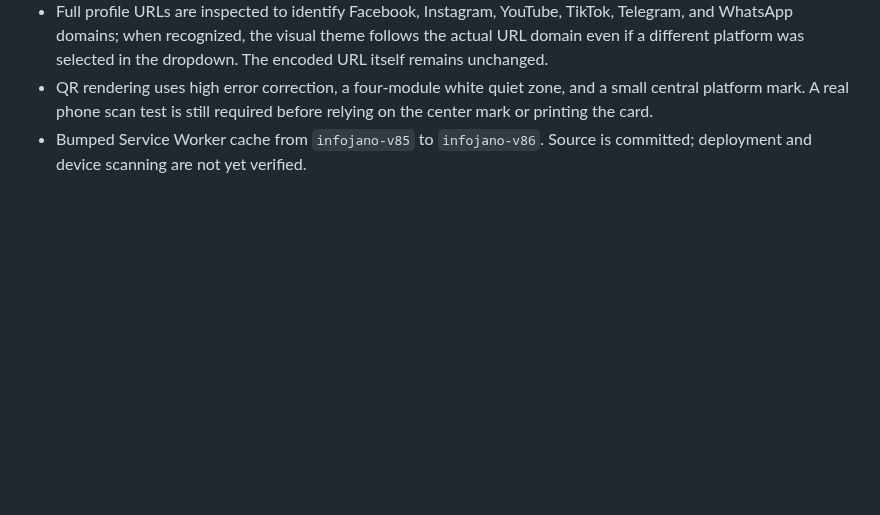
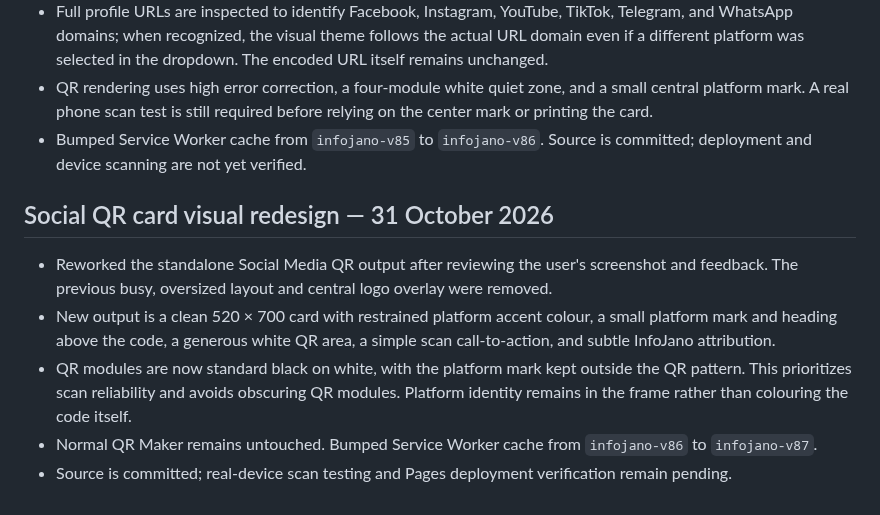
Before and after one commit to barsulkhan/InfoJano, a Markdown page: InfoJano_Smart_Master_Project_LATEST_2026-10-28.md, the part around the change. Drawn GitHub-style; blank space fills up the shorter version.

Commit message:
Document social QR card visual redesign

```diff
--- a/InfoJano_Smart_Master_Project_LATEST_2026-10-28.md
+++ b/InfoJano_Smart_Master_Project_LATEST_2026-10-28.md
@@ -609,3 +609,12 @@ No code changes to QR generation or PDF libraries were made in this checkpoint;
 - Full profile URLs are inspected to identify Facebook, Instagram, YouTube, TikTok, Telegram, and WhatsApp domains; when recognized, the visual theme follows the actual URL domain even if a different platform was selected in the dropdown. The encoded URL itself remains unchanged.
 - QR rendering uses high error correction, a four-module white quiet zone, and a small central platform mark. A real phone scan test is still required before relying on the center mark or printing the card.
 - Bumped Service Worker cache from `infojano-v85` to `infojano-v86`. Source is committed; deployment and device scanning are not yet verified.
+
+
+## Social QR card visual redesign — 31 October 2026
+
+- Reworked the standalone Social Media QR output after reviewing the user's screenshot and feedback. The previous busy, oversized layout and central logo overlay were removed.
+- New output is a clean 520 × 700 card with restrained platform accent colour, a small platform mark and heading above the code, a generous white QR area, a simple scan call-to-action, and subtle InfoJano attribution.
+- QR modules are now standard black on white, with the platform mark kept outside the QR pattern. This prioritizes scan reliability and avoids obscuring QR modules. Platform identity remains in the frame rather than colouring the code itself.
+- Normal QR Maker remains untouched. Bumped Service Worker cache from `infojano-v86` to `infojano-v87`.
+- Source is committed; real-device scan testing and Pages deployment verification remain pending.
```
